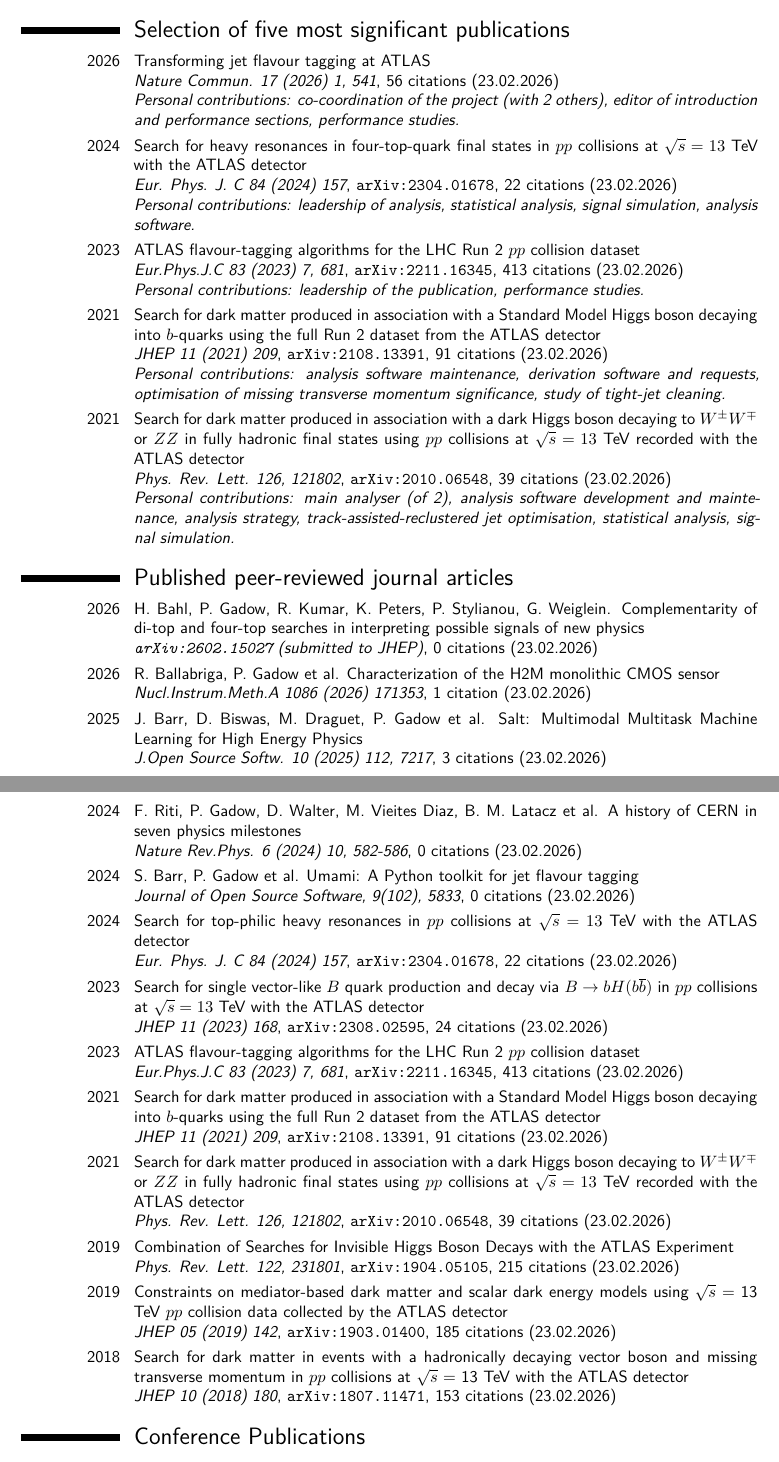
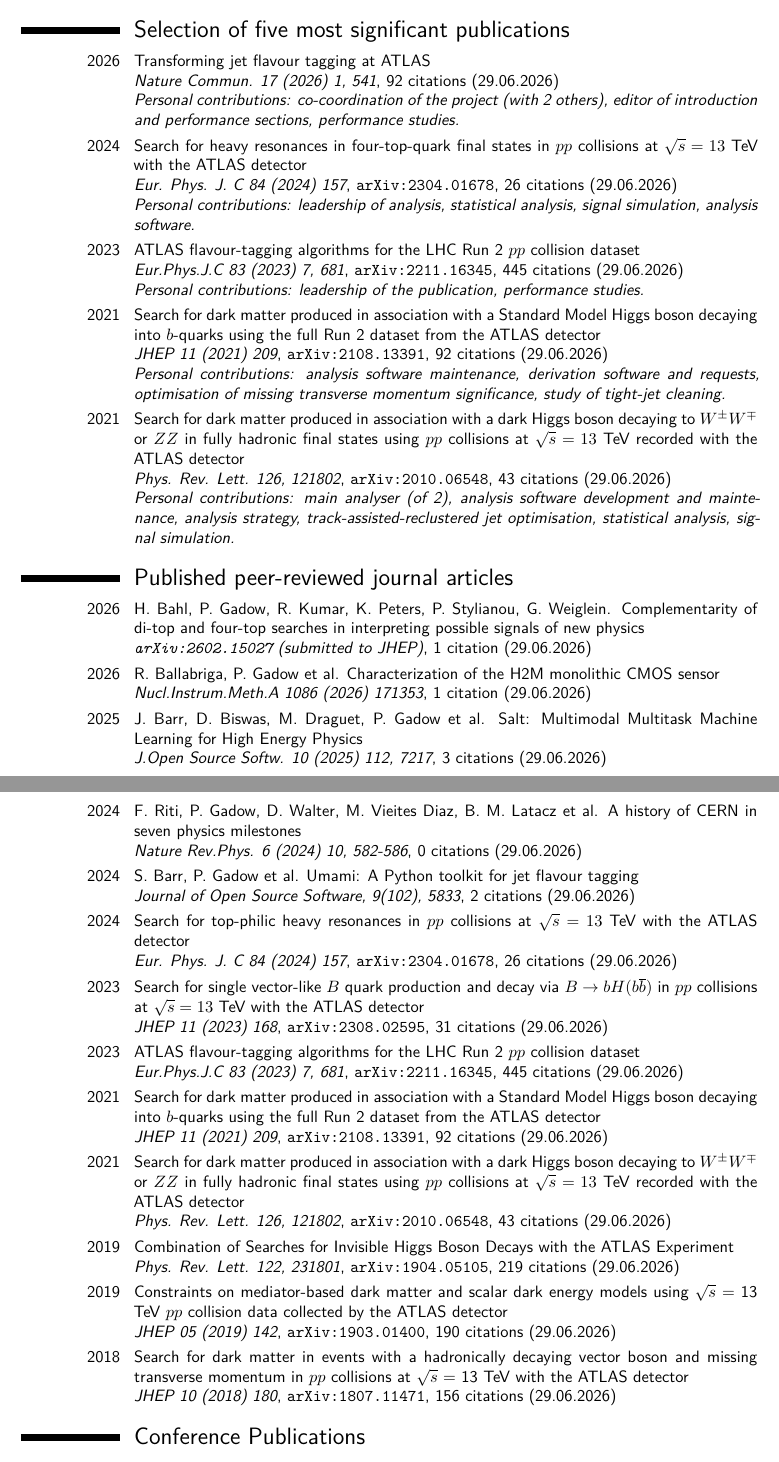
Before and after one commit to philippgadow/cv, a LaTeX CV (publications/publications_gadow.tex): two parts of pages 1 and 2 of 3, joined at a grey line, cut so that both start at the same text. Compiled offline with XeLaTeX.

Commit message:
update cv

```diff
--- a/publications/publications_gadow.tex
+++ b/publications/publications_gadow.tex
@@ -73,72 +73,72 @@
 	\item Orcid ID: \href{https://orcid.org/0000-0003-4475-6734}{0000-0003-4475-6734}
 \end{itemize}
 
-\cvitem{}{\textit{\scriptsize As a member of the CMS Collaboration and former member of the ATLAS Collaboration, I am a co-author of over 675 peer-reviewed journal articles. I included those where I have made a substantial contribution below. The full list is available through \href{https://inspirehep.net}{https://inspirehep.net}, which also serves as the source for the number of citations of the publications (updated on 23.02.2026).}}
+\cvitem{}{\textit{\scriptsize As a member of the CMS Collaboration and former member of the ATLAS Collaboration, I am a co-author of over 675 peer-reviewed journal articles. I included those where I have made a substantial contribution below. The full list is available through \href{https://inspirehep.net}{https://inspirehep.net}, which also serves as the source for the number of citations of the publications (updated on 29.06.2026).}}
 
 
 \section{Selection of five most significant publications}
 
 \cvitem{2026}{Transforming jet flavour tagging at ATLAS \newline
-\textit{\href{https://doi.org/10.1038/s41467-025-65059-6}{Nature Commun. 17 (2026) 1, 541}}, \href{https://inspirehep.net/literature/2926001}{56 citations (23.02.2026)} \newline
+\textit{\href{https://doi.org/10.1038/s41467-025-65059-6}{Nature Commun. 17 (2026) 1, 541}}, \href{https://inspirehep.net/literature/2926001}{92 citations (29.06.2026)} \newline
 \textit{Personal contributions: co-coordination of the project (with 2 others), editor of introduction and performance sections, performance studies.}}
 
 \cvitem{2024}{Search for heavy resonances in four-top-quark final states in $pp$ collisions at $\sqrt{s}=13$ TeV with the ATLAS detector \newline
-\textit{\href{https://doi.org/10.1140/epjc/s10052-023-12318-9}{Eur. Phys. J. C 84 (2024) 157}}, \arxiv{2304.01678}, \href{https://inspirehep.net/literature/2648829}{22 citations (23.02.2026)} \newline
+\textit{\href{https://doi.org/10.1140/epjc/s10052-023-12318-9}{Eur. Phys. J. C 84 (2024) 157}}, \arxiv{2304.01678}, \href{https://inspirehep.net/literature/2648829}{26 citations (29.06.2026)} \newline
 \textit{Personal contributions: leadership of analysis, statistical analysis, signal simulation, analysis software.}}
 
 \cvitem{2023}{ATLAS flavour-tagging algorithms for the LHC Run 2 $pp$ collision dataset \newline
-\textit{\href{https://doi.org/10.1140/epjc/s10052-023-11699-1}{Eur.Phys.J.C 83 (2023) 7, 681}}, \arxiv{2211.16345}, \href{https://inspirehep.net/literature/2605177}{413 citations (23.02.2026)} \newline
+\textit{\href{https://doi.org/10.1140/epjc/s10052-023-11699-1}{Eur.Phys.J.C 83 (2023) 7, 681}}, \arxiv{2211.16345}, \href{https://inspirehep.net/literature/2605177}{445 citations (29.06.2026)} \newline
 \textit{Personal contributions: leadership of the publication, performance studies.}}
 
 \cvitem{2021}{Search for dark matter produced in association with a Standard Model Higgs boson decaying into $b$-quarks using the full Run 2 dataset from the ATLAS detector \newline
-\textit{\href{https://doi.org/10.1007/JHEP11(2021)209}{JHEP 11 (2021) 209}}, \arxiv{2108.13391}, \href{https://inspirehep.net/literature/1913723}{91 citations (23.02.2026)} \newline
+\textit{\href{https://doi.org/10.1007/JHEP11(2021)209}{JHEP 11 (2021) 209}}, \arxiv{2108.13391}, \href{https://inspirehep.net/literature/1913723}{92 citations (29.06.2026)} \newline
 \textit{Personal contributions: analysis software maintenance, derivation software and requests, optimisation of missing transverse momentum significance, study of tight-jet cleaning.}}
 
 \cvitem{2021}{Search for dark matter produced in association with a dark Higgs boson decaying to $W^{\pm} W^{\mp}$ or $ZZ$ in fully hadronic final states using $pp$ collisions at $\sqrt{s}=13$ TeV recorded with the ATLAS detector \newline
-\textit{\href{https://doi.org/10.1103/PhysRevLett.126.121802}{Phys. Rev. Lett. 126, 121802}}, \arxiv{2010.06548}, \href{https://inspirehep.net/literature/1822529}{39 citations (23.02.2026)} \newline
+\textit{\href{https://doi.org/10.1103/PhysRevLett.126.121802}{Phys. Rev. Lett. 126, 121802}}, \arxiv{2010.06548}, \href{https://inspirehep.net/literature/1822529}{43 citations (29.06.2026)} \newline
 \textit{Personal contributions: main analyser (of 2), analysis software development and maintenance, analysis strategy, track-assisted-reclustered jet optimisation, statistical analysis, signal simulation.}}
 
 
 \section{Published peer-reviewed journal articles}
 
 \cvitem{2026}{H. Bahl, P. Gadow, R. Kumar, K. Peters, P. Stylianou, G. Weiglein. Complementarity of di-top and four-top searches in interpreting possible signals of new physics \newline
-\textit{\arxiv{2602.15027} (submitted to JHEP)}, 0 citations (23.02.2026)}
+\textit{\arxiv{2602.15027} (submitted to JHEP)}, 1 citation (29.06.2026)}
 
 \cvitem{2026}{R. Ballabriga, P. Gadow et al. Characterization of the H2M monolithic CMOS sensor \newline
-\textit{\href{https://doi.org/10.1016/j.nima.2026.171353}{Nucl.Instrum.Meth.A 1086 (2026) 171353}}, 1 citation (23.02.2026)}
+\textit{\href{https://doi.org/10.1016/j.nima.2026.171353}{Nucl.Instrum.Meth.A 1086 (2026) 171353}}, 1 citation (29.06.2026)}
 
 \cvitem{2025}{J. Barr, D. Biswas, M. Draguet, P. Gadow et al. Salt: Multimodal Multitask Machine Learning for High Energy Physics \newline
-\textit{\href{https://doi.org/10.21105/joss.07217}{J.Open Source Softw. 10 (2025) 112, 7217}}, 3 citations (23.02.2026)}
+\textit{\href{https://doi.org/10.21105/joss.07217}{J.Open Source Softw. 10 (2025) 112, 7217}}, 3 citations (29.06.2026)}
 
 \cvitem{2024}{F. Riti, P. Gadow, D. Walter, M. Vieites Diaz, B. M. Latacz et al. A history of CERN in seven physics milestones \newline
-\textit{\href{https://doi.org/10.1038/s42254-024-00762-9}{Nature Rev.Phys. 6 (2024) 10, 582-586}}, 0 citations (23.02.2026)}
+\textit{\href{https://doi.org/10.1038/s42254-024-00762-9}{Nature Rev.Phys. 6 (2024) 10, 582-586}}, 0 citations (29.06.2026)}
 
 \cvitem{2024}{S. Barr, P. Gadow et al. Umami: A Python toolkit for jet flavour tagging \newline
-\textit{\href{https://doi.org/10.21105/joss.05833}{Journal of Open Source Software, 9(102), 5833}}, 0 citations (23.02.2026)}
+\textit{\href{https://doi.org/10.21105/joss.05833}{Journal of Open Source Software, 9(102), 5833}}, 2 citations (29.06.2026)}
 
 \cvitem{2024}{Search for top-philic heavy resonances in $pp$ collisions at $\sqrt{s}=13$ TeV with the ATLAS detector \newline
-\textit{\href{https://doi.org/10.1140/epjc/s10052-023-12318-9}{Eur. Phys. J. C 84 (2024) 157}}, \arxiv{2304.01678}, \href{https://inspirehep.net/literature/2648829}{22 citations (23.02.2026)}}
+\textit{\href{https://doi.org/10.1140/epjc/s10052-023-12318-9}{Eur. Phys. J. C 84 (2024) 157}}, \arxiv{2304.01678}, \href{https://inspirehep.net/literature/2648829}{26 citations (29.06.2026)}}
 
 \cvitem{2023}{Search for single vector-like $B$ quark production and decay via $B \rightarrow bH(b\overline{b})$ in $pp$ collisions at $\sqrt{s}=13$ TeV with the ATLAS detector \newline
-\textit{\href{https://doi.org/10.1007/JHEP11(2023)168}{JHEP 11 (2023) 168}}, \arxiv{2308.02595}, \href{https://inspirehep.net/literature/2686498}{24 citations (23.02.2026)}}
+\textit{\href{https://doi.org/10.1007/JHEP11(2023)168}{JHEP 11 (2023) 168}}, \arxiv{2308.02595}, \href{https://inspirehep.net/literature/2686498}{31 citations (29.06.2026)}}
 
 \cvitem{2023}{ATLAS flavour-tagging algorithms for the LHC Run 2 $pp$ collision dataset \newline
-\textit{\href{https://doi.org/10.1140/epjc/s10052-023-11699-1}{Eur.Phys.J.C 83 (2023) 7, 681}}, \arxiv{2211.16345}, \href{https://inspirehep.net/literature/2605177}{413 citations (23.02.2026)}}
+\textit{\href{https://doi.org/10.1140/epjc/s10052-023-11699-1}{Eur.Phys.J.C 83 (2023) 7, 681}}, \arxiv{2211.16345}, \href{https://inspirehep.net/literature/2605177}{445 citations (29.06.2026)}}
 
 \cvitem{2021}{Search for dark matter produced in association with a Standard Model Higgs boson decaying into $b$-quarks using the full Run 2 dataset from the ATLAS detector \newline
-\textit{\href{https://doi.org/10.1007/JHEP11(2021)209}{JHEP 11 (2021) 209}}, \arxiv{2108.13391}, \href{https://inspirehep.net/literature/1913723}{91 citations (23.02.2026)}}
+\textit{\href{https://doi.org/10.1007/JHEP11(2021)209}{JHEP 11 (2021) 209}}, \arxiv{2108.13391}, \href{https://inspirehep.net/literature/1913723}{92 citations (29.06.2026)}}
 
 \cvitem{2021}{Search for dark matter produced in association with a dark Higgs boson decaying to $W^{\pm} W^{\mp}$ or $ZZ$ in fully hadronic final states using $pp$ collisions at $\sqrt{s}=13$ TeV recorded with the ATLAS detector \newline
-\textit{\href{https://doi.org/10.1103/PhysRevLett.126.121802}{Phys. Rev. Lett. 126, 121802}}, \arxiv{2010.06548}, \href{https://inspirehep.net/literature/1822529}{39 citations (23.02.2026)}}
+\textit{\href{https://doi.org/10.1103/PhysRevLett.126.121802}{Phys. Rev. Lett. 126, 121802}}, \arxiv{2010.06548}, \href{https://inspirehep.net/literature/1822529}{43 citations (29.06.2026)}}
 
 \cvitem{2019}{Combination of Searches for Invisible Higgs Boson Decays with the ATLAS Experiment \newline
-\textit{\href{https://doi.org/10.1103/PhysRevLett.122.231801}{Phys. Rev. Lett. 122, 231801}}, \arxiv{1904.05105}, \href{https://inspirehep.net/literature/1729103}{215 citations (23.02.2026)}}
+\textit{\href{https://doi.org/10.1103/PhysRevLett.122.231801}{Phys. Rev. Lett. 122, 231801}}, \arxiv{1904.05105}, \href{https://inspirehep.net/literature/1729103}{219 citations (29.06.2026)}}
 
 \cvitem{2019}{Constraints on mediator-based dark matter and scalar dark energy models using $\sqrt{s}$ = 13 TeV $pp$ collision data collected by the ATLAS detector \newline
-\textit{\href{https://doi.org/10.1007/JHEP05(2019)142}{JHEP 05 (2019) 142}}, \arxiv{1903.01400}, \href{https://inspirehep.net/literature/1723267}{185 citations (23.02.2026)}}
+\textit{\href{https://doi.org/10.1007/JHEP05(2019)142}{JHEP 05 (2019) 142}}, \arxiv{1903.01400}, \href{https://inspirehep.net/literature/1723267}{190 citations (29.06.2026)}}
 
 \cvitem{2018}{Search for dark matter in events with a hadronically decaying vector boson and missing transverse momentum in $pp$ collisions at $\sqrt{s}$ = 13 TeV with the ATLAS detector \newline
-\textit{\href{https://doi.org/10.1007/JHEP10(2018)180}{JHEP 10 (2018) 180}}, \arxiv{1807.11471}, \href{https://inspirehep.net/literature/1684341}{153 citations (23.02.2026)}}
+\textit{\href{https://doi.org/10.1007/JHEP10(2018)180}{JHEP 10 (2018) 180}}, \arxiv{1807.11471}, \href{https://inspirehep.net/literature/1684341}{156 citations (29.06.2026)}}
 
 
 \section{Conference Publications}
```
Also changed, not shown: cv/publications.tex (+12 -12 lines), cv_gadow.tex (+3 -0 lines), cv_gadow.pdf, publications/publications_gadow.pdf.
